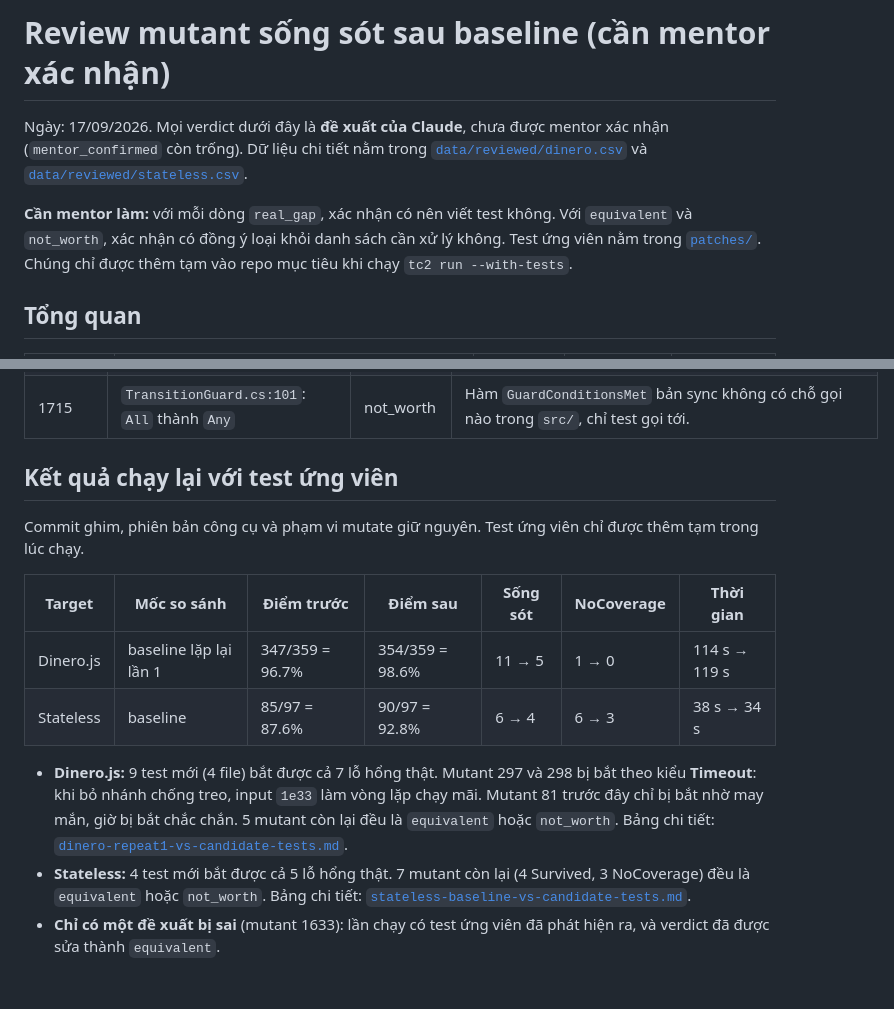
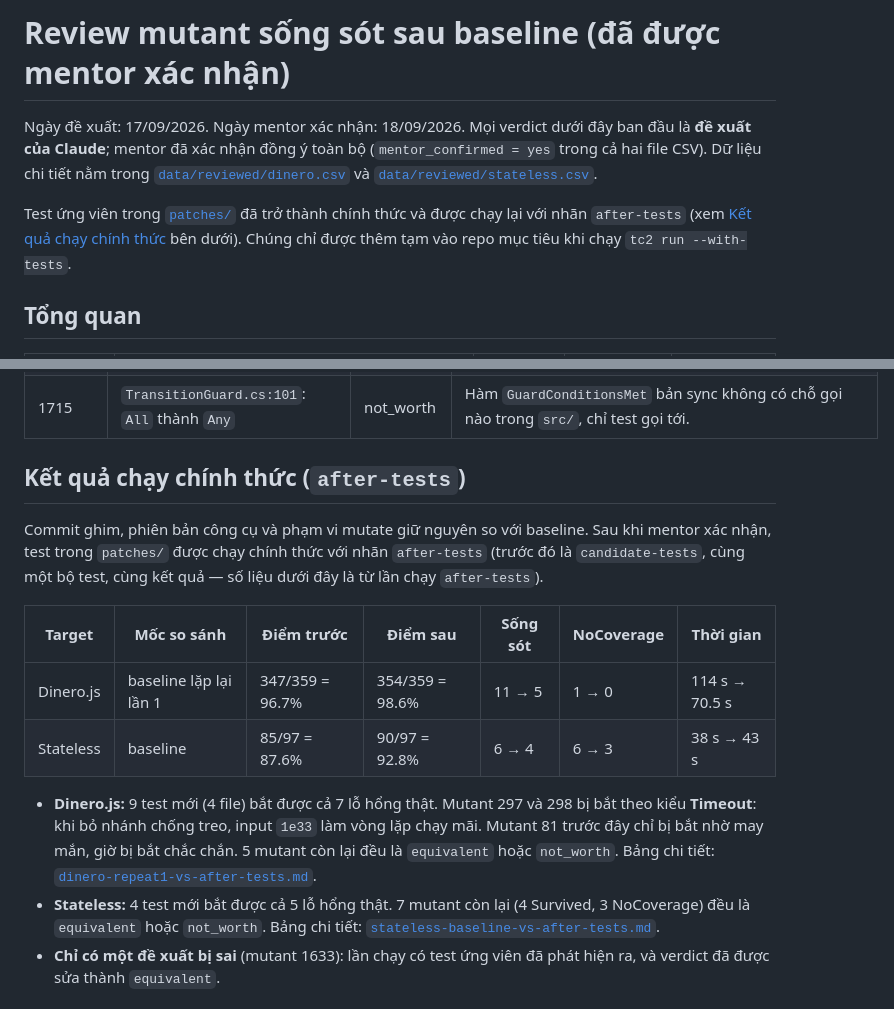
Before and after one commit to HuyHoangTran05/tc2-mutation-testing, a Markdown page: docs/review-baseline.md, 2 parts joined by grey strips. Rendered like a GitHub page.

Commit message:
Document mentor confirmation and official after-tests results
Update the README and baseline review to reflect that the mentor has
confirmed every proposed verdict and that the patch tests ran
officially under the after-tests label.

Co-Authored-By: Claude Sonnet 5 <noreply@anthropic.com>

```diff
--- a/docs/review-baseline.md
+++ b/docs/review-baseline.md
@@ -1,12 +1,12 @@
-# Review mutant sống sót sau baseline (cần mentor xác nhận)
+# Review mutant sống sót sau baseline (đã được mentor xác nhận)
 
-Ngày: 17/09/2026. Mọi verdict dưới đây là **đề xuất của Claude**, chưa được mentor xác nhận (`mentor_confirmed` còn trống).
-Dữ liệu chi tiết nằm trong [`data/reviewed/dinero.csv`](../data/reviewed/dinero.csv) và
-[`data/reviewed/stateless.csv`](../data/reviewed/stateless.csv).
+Ngày đề xuất: 17/09/2026. Ngày mentor xác nhận: 18/09/2026. Mọi verdict dưới đây ban đầu là **đề xuất của Claude**; mentor đã
+xác nhận đồng ý toàn bộ (`mentor_confirmed = yes` trong cả hai file CSV). Dữ liệu chi tiết nằm trong
+[`data/reviewed/dinero.csv`](../data/reviewed/dinero.csv) và [`data/reviewed/stateless.csv`](../data/reviewed/stateless.csv).
 
-**Cần mentor làm:** với mỗi dòng `real_gap`, xác nhận có nên viết test không. Với `equivalent` và `not_worth`, xác nhận có
-đồng ý loại khỏi danh sách cần xử lý không. Test ứng viên nằm trong [`patches/`](../patches/). Chúng chỉ được thêm tạm vào
-repo mục tiêu khi chạy `tc2 run --with-tests`.
+Test ứng viên trong [`patches/`](../patches/) đã trở thành chính thức và được chạy lại với nhãn `after-tests`
+(xem [Kết quả chạy chính thức](#kết-quả-chạy-chính-thức-after-tests) bên dưới). Chúng chỉ được thêm tạm vào repo mục tiêu
+khi chạy `tc2 run --with-tests`.
 
 ## Tổng quan
 
@@ -50,21 +50,23 @@ repo mục tiêu khi chạy `tc2 run --with-tests`.
 | 1652 | `StateRepresentation.cs:253`: `throw` phòng thủ | not_worth | Có vẻ không đi tới được qua API công khai. |
 | 1715 | `TransitionGuard.cs:101`: `All` thành `Any` | not_worth | Hàm `GuardConditionsMet` bản sync không có chỗ gọi nào trong `src/`, chỉ test gọi tới. |
 
-## Kết quả chạy lại với test ứng viên
+## Kết quả chạy chính thức (`after-tests`)
 
-Commit ghim, phiên bản công cụ và phạm vi mutate giữ nguyên. Test ứng viên chỉ được thêm tạm trong lúc chạy.
+Commit ghim, phiên bản công cụ và phạm vi mutate giữ nguyên so với baseline. Sau khi mentor xác nhận, test trong `patches/`
+được chạy chính thức với nhãn `after-tests` (trước đó là `candidate-tests`, cùng một bộ test, cùng kết quả — số liệu dưới
+đây là từ lần chạy `after-tests`).
 
 | Target | Mốc so sánh | Điểm trước | Điểm sau | Sống sót | NoCoverage | Thời gian |
 | --- | --- | --- | --- | --- | --- | --- |
-| Dinero.js | baseline lặp lại lần 1 | 347/359 = 96.7% | 354/359 = 98.6% | 11 → 5 | 1 → 0 | 114 s → 119 s |
-| Stateless | baseline | 85/97 = 87.6% | 90/97 = 92.8% | 6 → 4 | 6 → 3 | 38 s → 34 s |
+| Dinero.js | baseline lặp lại lần 1 | 347/359 = 96.7% | 354/359 = 98.6% | 11 → 5 | 1 → 0 | 114 s → 70.5 s |
+| Stateless | baseline | 85/97 = 87.6% | 90/97 = 92.8% | 6 → 4 | 6 → 3 | 38 s → 43 s |
 
 - **Dinero.js:** 9 test mới (4 file) bắt được cả 7 lỗ hổng thật. Mutant 297 và 298 bị bắt theo kiểu **Timeout**: khi bỏ nhánh chống treo,
   input `1e33` làm vòng lặp chạy mãi. Mutant 81 trước đây chỉ bị bắt nhờ may mắn, giờ bị bắt chắc chắn. 5 mutant còn lại
   đều là `equivalent` hoặc `not_worth`. Bảng chi tiết:
-  [`dinero-repeat1-vs-candidate-tests.md`](comparisons/dinero-repeat1-vs-candidate-tests.md).
+  [`dinero-repeat1-vs-after-tests.md`](comparisons/dinero-repeat1-vs-after-tests.md).
 - **Stateless:** 4 test mới bắt được cả 5 lỗ hổng thật. 7 mutant còn lại (4 Survived, 3 NoCoverage) đều là `equivalent` hoặc
-  `not_worth`. Bảng chi tiết: [`stateless-baseline-vs-candidate-tests.md`](comparisons/stateless-baseline-vs-candidate-tests.md).
+  `not_worth`. Bảng chi tiết: [`stateless-baseline-vs-after-tests.md`](comparisons/stateless-baseline-vs-after-tests.md).
 - **Chỉ có một đề xuất bị sai** (mutant 1633): lần chạy có test ứng viên đã phát hiện ra, và verdict đã được sửa thành `equivalent`.
 
 ## Điều rút ra cho câu hỏi nghiên cứu
```
Also changed, not shown: README.md (+6 -5 lines).
